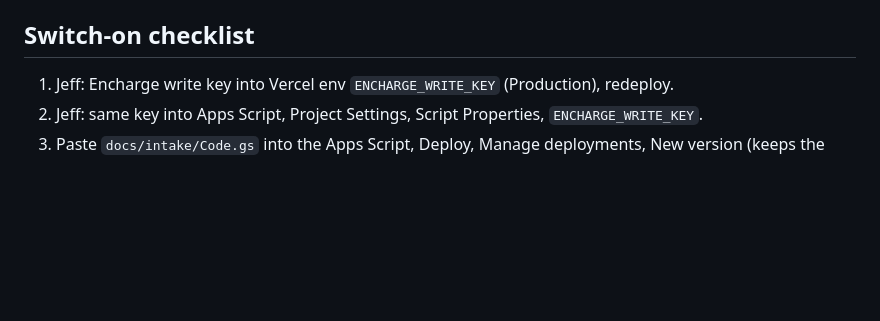
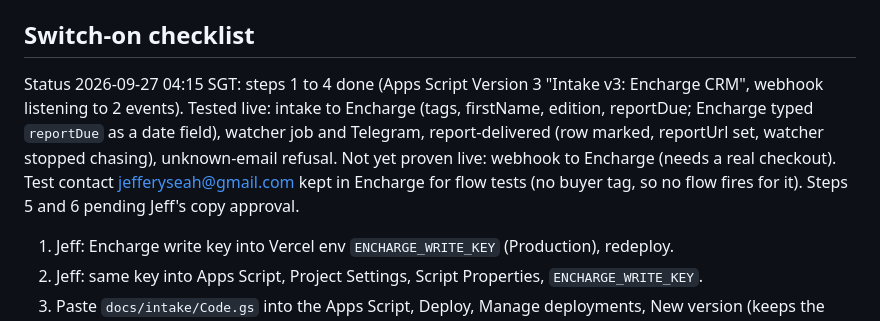
Before and after one commit to jefferyseah-max/jeff-seah-website, a Markdown page: docs/crm/ENCHARGE_CRM.md, the part around the change. GitHub-like rendering; blank space fills up the shorter version.

Commit message:
ENCHARGE_CRM: switch-on status after live test
Co-Authored-By: Claude Opus 5.5 <noreply@anthropic.com>

```diff
--- a/docs/crm/ENCHARGE_CRM.md
+++ b/docs/crm/ENCHARGE_CRM.md
@@ -66,6 +66,13 @@ Product detection uses the Checkout Session `success_url`: `/2027-next` is the O
 
 ## Switch-on checklist
 
+Status 2026-09-27 04:15 SGT: steps 1 to 4 done (Apps Script Version 3 "Intake v3: Encharge CRM", webhook
+listening to 2 events). Tested live: intake to Encharge (tags, firstName, edition, reportDue; Encharge typed
+`reportDue` as a date field), watcher job and Telegram, report-delivered (row marked, reportUrl set,
+watcher stopped chasing), unknown-email refusal. Not yet proven live: webhook to Encharge (needs a real
+checkout). Test contact jefferyseah@gmail.com kept in Encharge for flow tests (no buyer tag, so no flow
+fires for it). Steps 5 and 6 pending Jeff's copy approval.
+
 1. Jeff: Encharge write key into Vercel env `ENCHARGE_WRITE_KEY` (Production), redeploy.
 2. Jeff: same key into Apps Script, Project Settings, Script Properties, `ENCHARGE_WRITE_KEY`.
 3. Paste `docs/intake/Code.gs` into the Apps Script, Deploy, Manage deployments, New version
```
